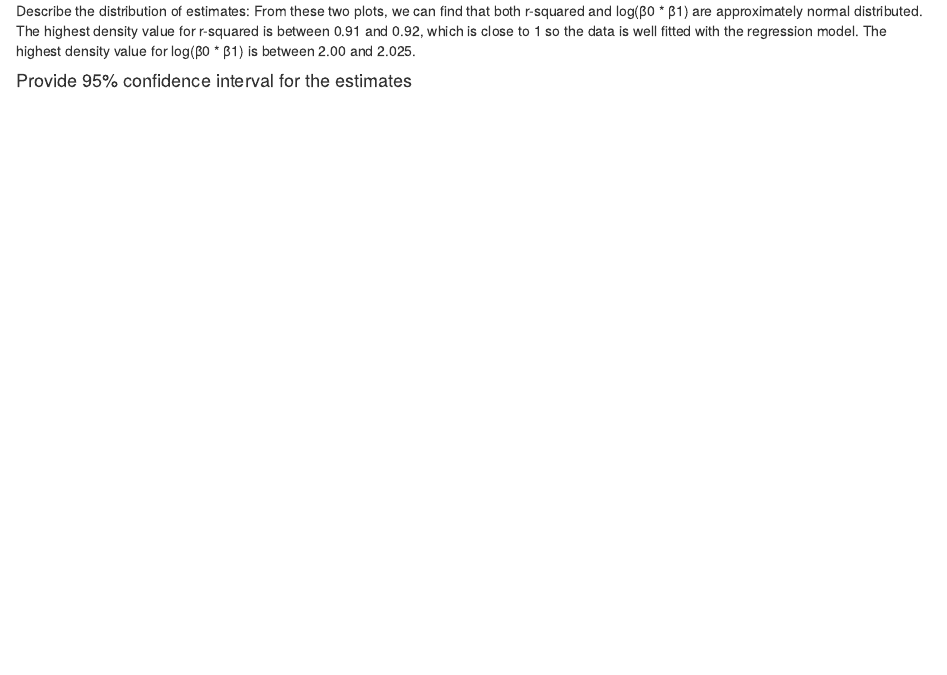
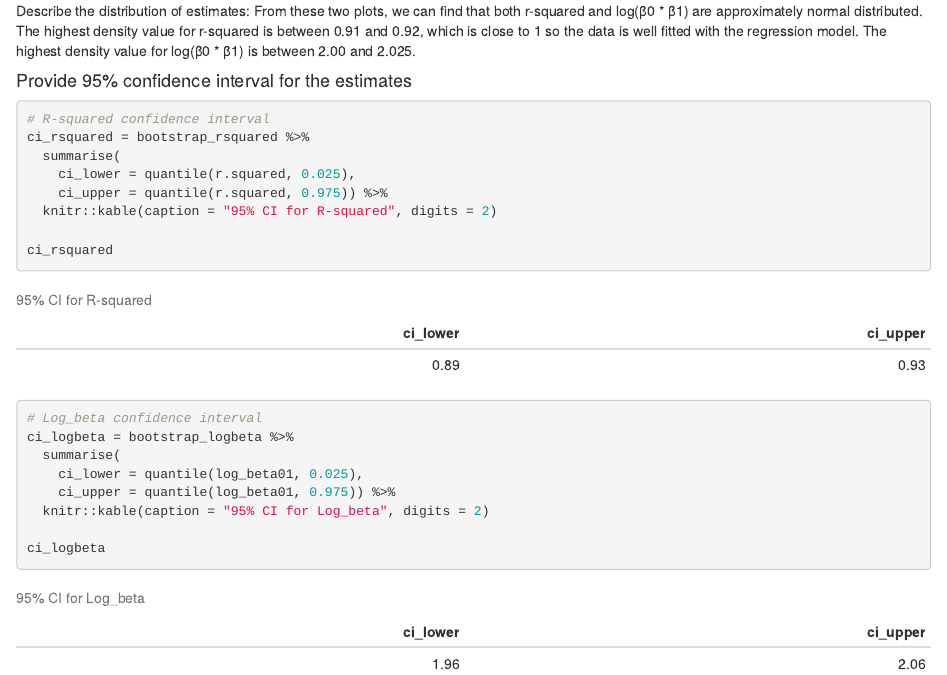
Before and after one commit to kx2173/p8105_hw6_kx2173, an R Markdown document (p8105_hw6_kx2173.Rmd): the page in a window 1100 px wide, from 4990 px down. The pictures show the output file p8105_hw6_kx2173.html that the author committed with the source, opened offline.

Commit message:
Finish Problem 2

````diff
--- a/p8105_hw6_kx2173.Rmd
+++ b/p8105_hw6_kx2173.Rmd
@@ -184,5 +184,21 @@ From these two plots, we can find that both r-squared and log(β0 * β1) are app
 
 #### Provide 95% confidence interval for the estimates
 ```{r}
+# R-squared confidence interval
+ci_rsquared = bootstrap_rsquared %>%
+  summarise(
+    ci_lower = quantile(r.squared, 0.025),
+    ci_upper = quantile(r.squared, 0.975)) %>%
+  knitr::kable(caption = "95% CI for R-squared", digits = 2)
 
+ci_rsquared
+
+# Log_beta confidence interval
+ci_logbeta = bootstrap_logbeta %>%
+  summarise(
+    ci_lower = quantile(log_beta01, 0.025),
+    ci_upper = quantile(log_beta01, 0.975)) %>%
+  knitr::kable(caption = "95% CI for Log_beta", digits = 2)
+
+ci_logbeta
 ```
````
Also changed, not shown: p8105_hw6_kx2173.html.
